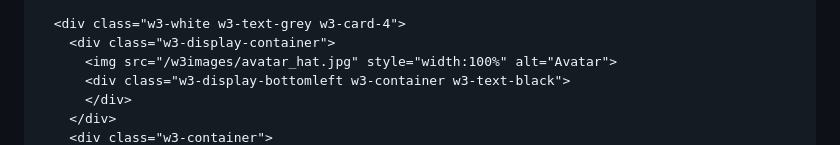
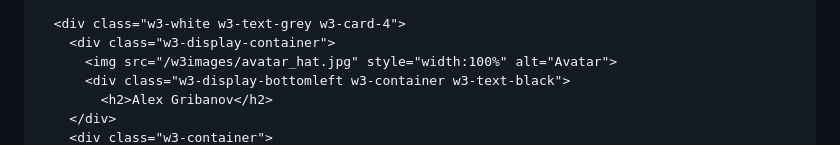
Before and after one commit to Luttiyfarshik/Luttiyfarshik.github.io, a Markdown page: README.md, the part around the change printed below. Drawn GitHub-style.

```diff
--- a/README.md
+++ b/README.md
@@ -24,6 +24,6 @@ html,body,h1,h2,h3,h4,h5,h6 {font-family: "Roboto", sans-serif}
         <div class="w3-display-container">
           <img src="/w3images/avatar_hat.jpg" style="width:100%" alt="Avatar">
           <div class="w3-display-bottomleft w3-container w3-text-black">
-          </div>
+            <h2>Alex Gribanov</h2>
         </div>
         <div class="w3-container">
```
Also changed, not shown: other parts of README.md (+0 -1 lines).
